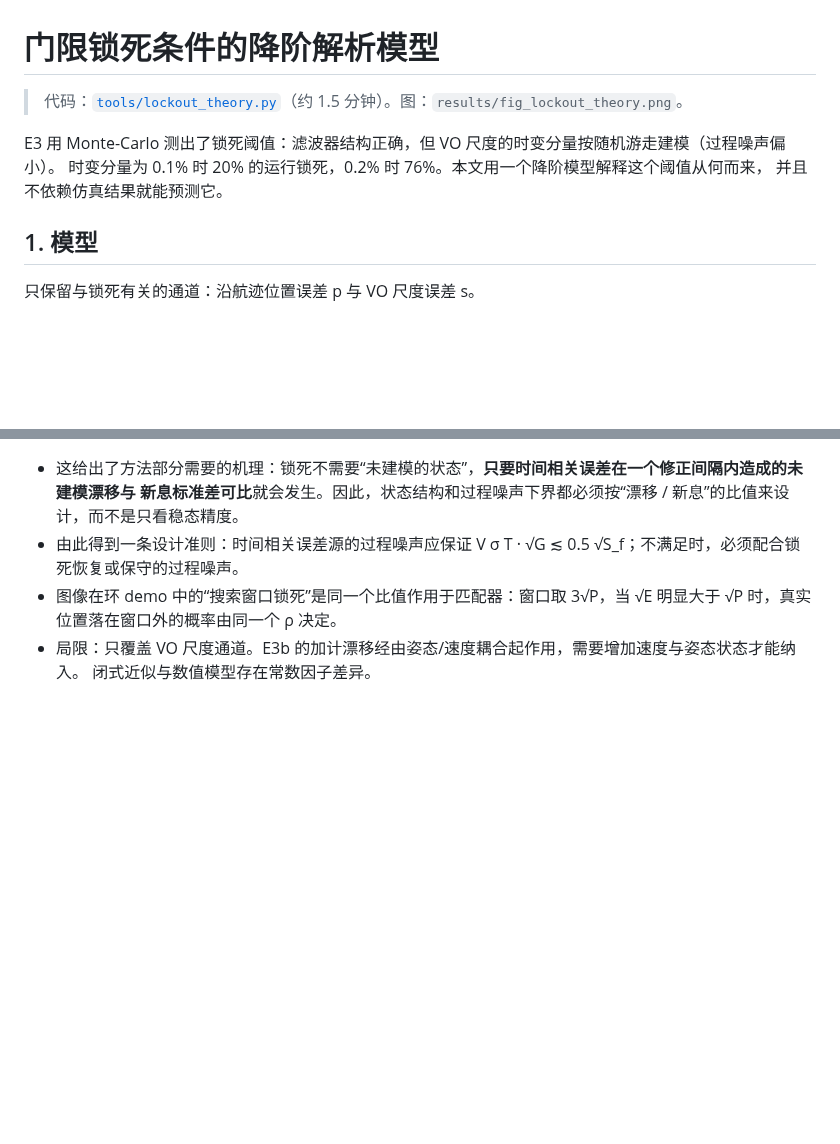
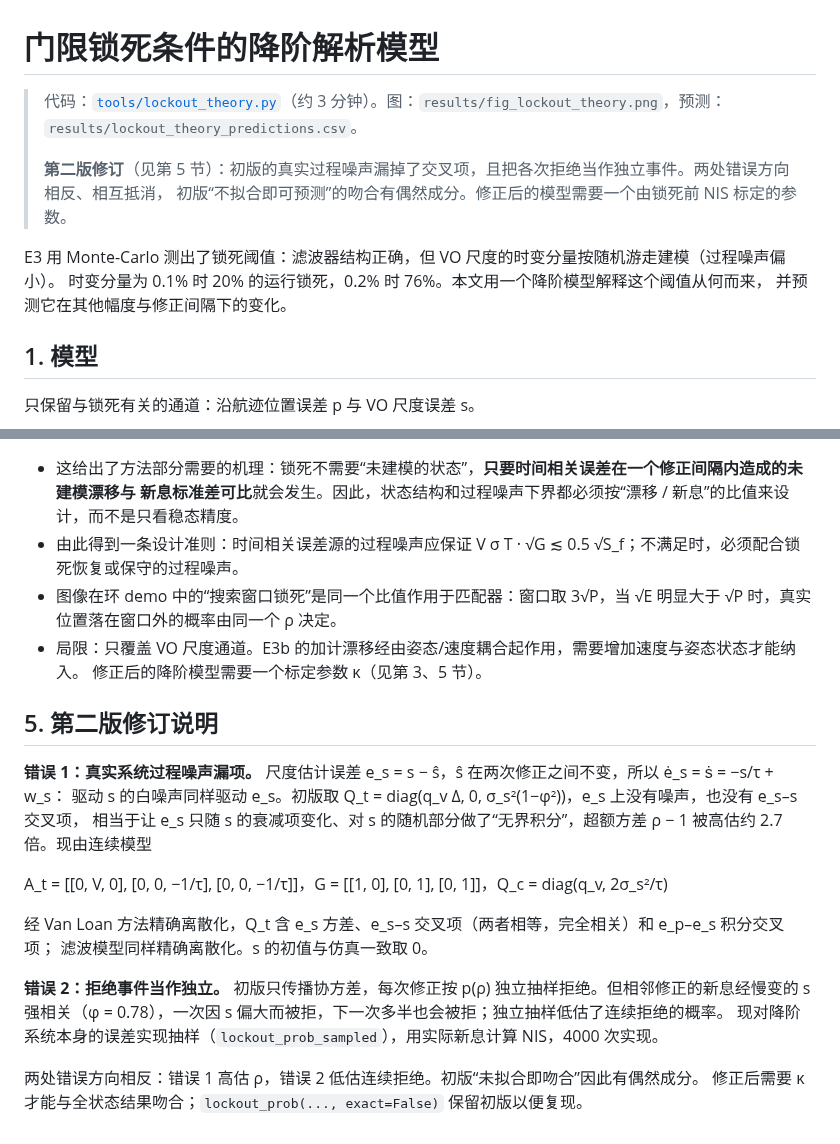
Before and after one commit to voilalz/fast-uav-guidance, a Markdown page: docs/lockout-theory.md, 2 parts joined by grey strips. Drawn GitHub-style; blank space fills up the shorter version.

```diff
--- a/docs/lockout-theory.md
+++ b/docs/lockout-theory.md
@@ -1,10 +1,13 @@
 # 门限锁死条件的降阶解析模型
 
-> 代码：[`tools/lockout_theory.py`](../tools/lockout_theory.py)（约 1.5 分钟）。图：`results/fig_lockout_theory.png`。
+> 代码：[`tools/lockout_theory.py`](../tools/lockout_theory.py)（约 3 分钟）。图：`results/fig_lockout_theory.png`，预测：`results/lockout_theory_predictions.csv`。
+>
+> **第二版修订**（见第 5 节）：初版的真实过程噪声漏掉了交叉项，且把各次拒绝当作独立事件。两处错误方向相反、相互抵消，
+> 初版“不拟合即可预测”的吻合有偶然成分。修正后的模型需要一个由锁死前 NIS 标定的参数。
 
 E3 用 Monte-Carlo 测出了锁死阈值：滤波器结构正确，但 VO 尺度的时变分量按随机游走建模（过程噪声偏小）。
 时变分量为 0.1% 时 20% 的运行锁死，0.2% 时 76%。本文用一个降阶模型解释这个阈值从何而来，
-并且不依赖仿真结果就能预测它。
+并预测它在其他幅度与修正间隔下的变化。
 
 ## 1. 模型
 
@@ -79,4 +92,22 @@ w_v 的谱密度 q_v = 0.5 m²/s 取自 E1 完整建模时修正前后 σ 的增
 - 由此得到一条设计准则：时间相关误差源的过程噪声应保证 V σ T · √G ≲ 0.5 √S_f；不满足时，必须配合锁死恢复或保守的过程噪声。
 - 图像在环 demo 中的“搜索窗口锁死”是同一个比值作用于匹配器：窗口取 3√P，当 √E 明显大于 √P 时，真实位置落在窗口外的概率由同一个 ρ 决定。
 - 局限：只覆盖 VO 尺度通道。E3b 的加计漂移经由姿态/速度耦合起作用，需要增加速度与姿态状态才能纳入。
-  闭式近似与数值模型存在常数因子差异。
+  修正后的降阶模型需要一个标定参数 κ（见第 3、5 节）。
+
+## 5. 第二版修订说明
+
+**错误 1：真实系统过程噪声漏项。** 尺度估计误差 e_s = s − ŝ，ŝ 在两次修正之间不变，所以 ė_s = ṡ = −s/τ + w_s：
+驱动 s 的白噪声同样驱动 e_s。初版取 Q_t = diag(q_v Δ, 0, σ_s²(1−φ²))，e_s 上没有噪声，也没有 e_s–s 交叉项，
+相当于让 e_s 只随 s 的衰减项变化、对 s 的随机部分做了“无界积分”，超额方差 ρ − 1 被高估约 2.7 倍。现由连续模型
+
+  A_t = [[0, V, 0], [0, 0, −1/τ], [0, 0, −1/τ]]，G = [[1, 0], [0, 1], [0, 1]]，Q_c = diag(q_v, 2σ_s²/τ)
+
+经 Van Loan 方法精确离散化，Q_t 含 e_s 方差、e_s–s 交叉项（两者相等，完全相关）和 e_p–e_s 积分交叉项；
+滤波模型同样精确离散化。s 的初值与仿真一致取 0。
+
+**错误 2：拒绝事件当作独立。** 初版只传播协方差，每次修正按 p(ρ) 独立抽样拒绝。但相邻修正的新息经慢变的 s
+强相关（φ = 0.78），一次因 s 偏大而被拒，下一次多半也会被拒；独立抽样低估了连续拒绝的概率。
+现对降阶系统本身的误差实现抽样（`lockout_prob_sampled`），用实际新息计算 NIS，4000 次实现。
+
+两处错误方向相反：错误 1 高估 ρ，错误 2 低估连续拒绝。初版“未拟合即吻合”因此有偶然成分。
+修正后需要 κ 才能与全状态结果吻合；`lockout_prob(..., exact=False)` 保留初版以便复现。
```
Also changed, not shown: other parts of docs/lockout-theory.md (+28 -18 lines), docs/experiments.md (+20 -0 lines), results/summary.md (+12 -0 lines), results/fig_lockout_theory.png, 12 other files.
